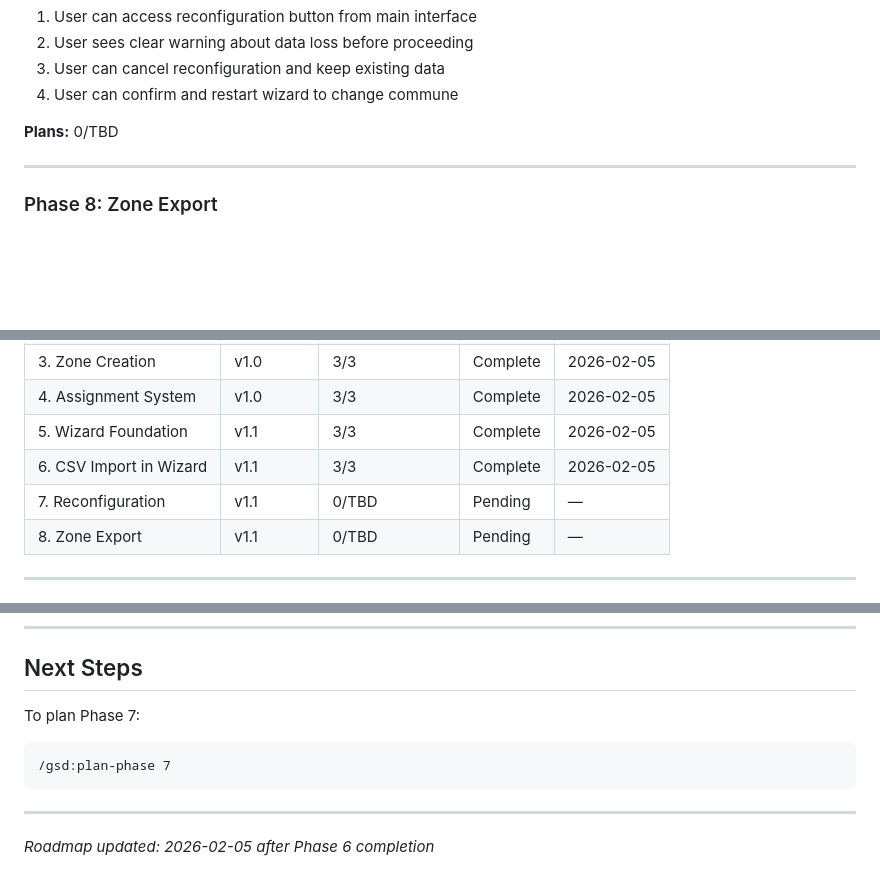
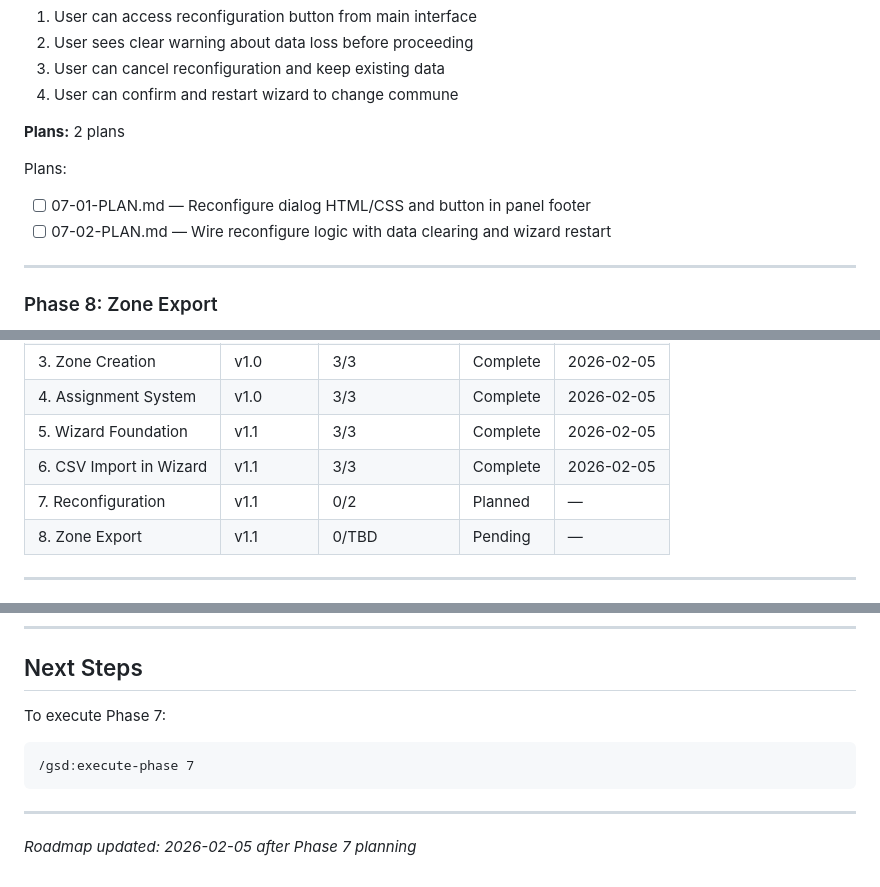
Before and after one commit to mmaudet/flyermap, a Markdown page: .planning/ROADMAP.md, 3 parts joined by grey strips. Rendered like a GitHub page; blank space fills up the shorter version.

Commit message:
docs(07): create phase plan
Phase 07: Reconfiguration
- 2 plan(s) in 2 wave(s)
- Wave 1: HTML/CSS for dialog and button
- Wave 2: JS logic wiring
- Ready for execution

Co-Authored-By: Claude Opus 4.5 <noreply@anthropic.com>

````diff
--- a/.planning/ROADMAP.md
+++ b/.planning/ROADMAP.md
@@ -89,7 +89,11 @@ Plans:
 3. User can cancel reconfiguration and keep existing data
 4. User can confirm and restart wizard to change commune
 
-**Plans:** 0/TBD
+**Plans:** 2 plans
+
+Plans:
+- [ ] 07-01-PLAN.md — Reconfigure dialog HTML/CSS and button in panel footer
+- [ ] 07-02-PLAN.md — Wire reconfigure logic with data clearing and wizard restart
 
 ---
 
@@ -129,7 +133,7 @@ Plans:
 | 4. Assignment System | v1.0 | 3/3 | Complete | 2026-02-05 |
 | 5. Wizard Foundation | v1.1 | 3/3 | Complete | 2026-02-05 |
 | 6. CSV Import in Wizard | v1.1 | 3/3 | Complete | 2026-02-05 |
-| 7. Reconfiguration | v1.1 | 0/TBD | Pending | — |
+| 7. Reconfiguration | v1.1 | 0/2 | Planned | — |
 | 8. Zone Export | v1.1 | 0/TBD | Pending | — |
 
 ---
@@ -152,10 +156,10 @@ See [v1.0 Archive](milestones/v1.0-ROADMAP.md) for full details.
 
 ## Next Steps
 
-To plan Phase 7:
+To execute Phase 7:
 ```
-/gsd:plan-phase 7
+/gsd:execute-phase 7
 ```
 
 ---
-*Roadmap updated: 2026-02-05 after Phase 6 completion*
+*Roadmap updated: 2026-02-05 after Phase 7 planning*
````
Also changed, not shown: 2 other files.
